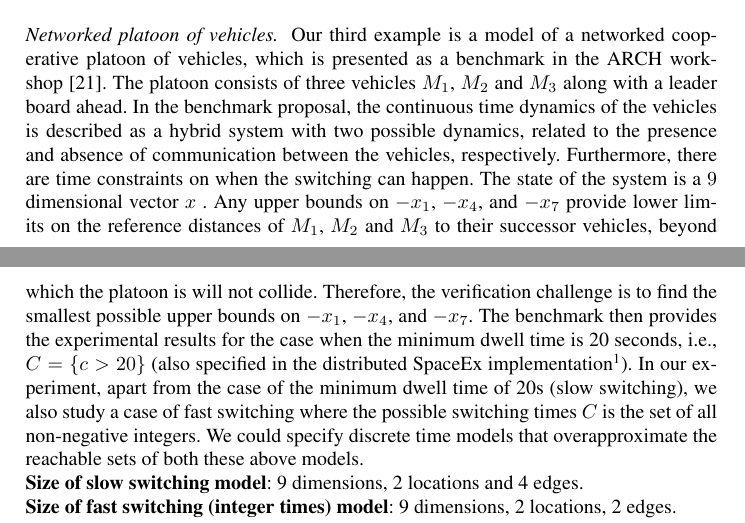
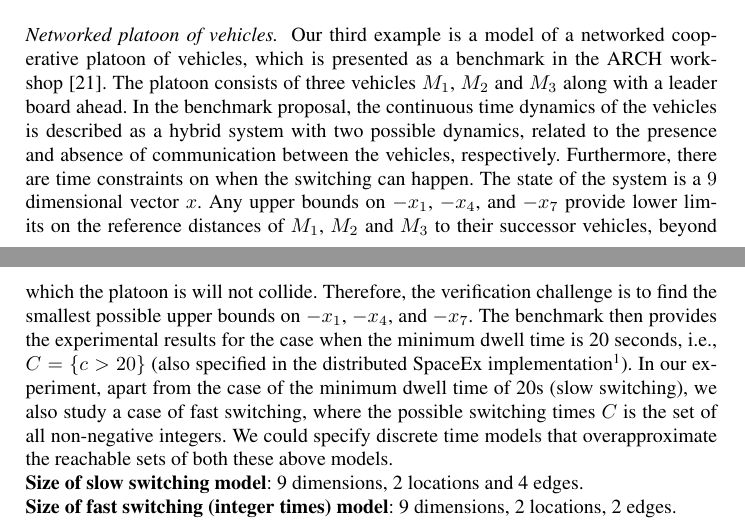
Before and after one commit to asarvind/ComplexZonotope, a LaTeX paper (LinHybridSystem/FORMATS2017_final/main.tex, which reads LinHybridSystem/FORMATS2017_final/benchmarks.tex): two parts of pages 14 and 15 of 17, joined at a grey line, cut so that both start at the same text. Compiled offline with pdfLaTeX.

Commit message:
updated repo

```diff
--- a/LinHybridSystem/FORMATS2017_final/benchmarks.tex
+++ b/LinHybridSystem/FORMATS2017_final/benchmarks.tex
@@ -406,21 +406,21 @@ vehicles is described as a hybrid system with two possible dynamics,
 related to the presence and absence of communication between the
 vehicles, respectively.  Furthermore, there are time constraints on
 when the switching can happen.  The state of the system is a $9$
-dimensional vector $x$ %% (see appendix)
-.  Any upper bounds on $-x_1$,
-$-x_4$, and $-x_7$ provide lower limits on the reference distances of
-$M_1$, $M_2$ and $M_3$ to their successor vehicles, beyond which the
-platoon is will not collide.  Therefore, the verification challenge is
-to find the smallest possible upper bounds on $-x_1$, $-x_4$, and
-$-x_7$.  The benchmark then provides the experimental results for the
-case when the minimum dwell time is 20 seconds, i.e., $C=\{c>20\}$
-(also specified in the distributed SpaceEx
+dimensional vector $x$. %% (see appendix).
+Any upper bounds on
+$-x_1$, $-x_4$, and $-x_7$ provide lower limits on the reference
+distances of $M_1$, $M_2$ and $M_3$ to their successor vehicles,
+beyond which the platoon is will not collide.  Therefore, the
+verification challenge is to find the smallest possible upper bounds
+on $-x_1$, $-x_4$, and $-x_7$.  The benchmark then provides the
+experimental results for the case when the minimum dwell time is 20
+seconds, i.e., $C=\{c>20\}$ (also specified in the distributed SpaceEx
 implementation\footnote{http://cps-vo.org/node/15096}).  In our
 experiment, apart from the case of the minimum dwell time of 20s (slow
-switching), we also study a case of fast switching where the possible
-switching times $C$ is the set of all non-negative integers.  We
-could specify discrete time models that overapproximate the reachable
-sets of both these above models. %%  We do not explain the discretization
+switching), we also study a case of fast switching, where the possible
+switching times $C$ is the set of all non-negative integers.  We could
+specify discrete time models that overapproximate the reachable sets
+of both these above models. %% We do not explain the discretization
 %% procedure here, because it is beyond the scope of this paper.
 
 \tbf{Size of slow switching model}: 9 dimensions, 2
```
